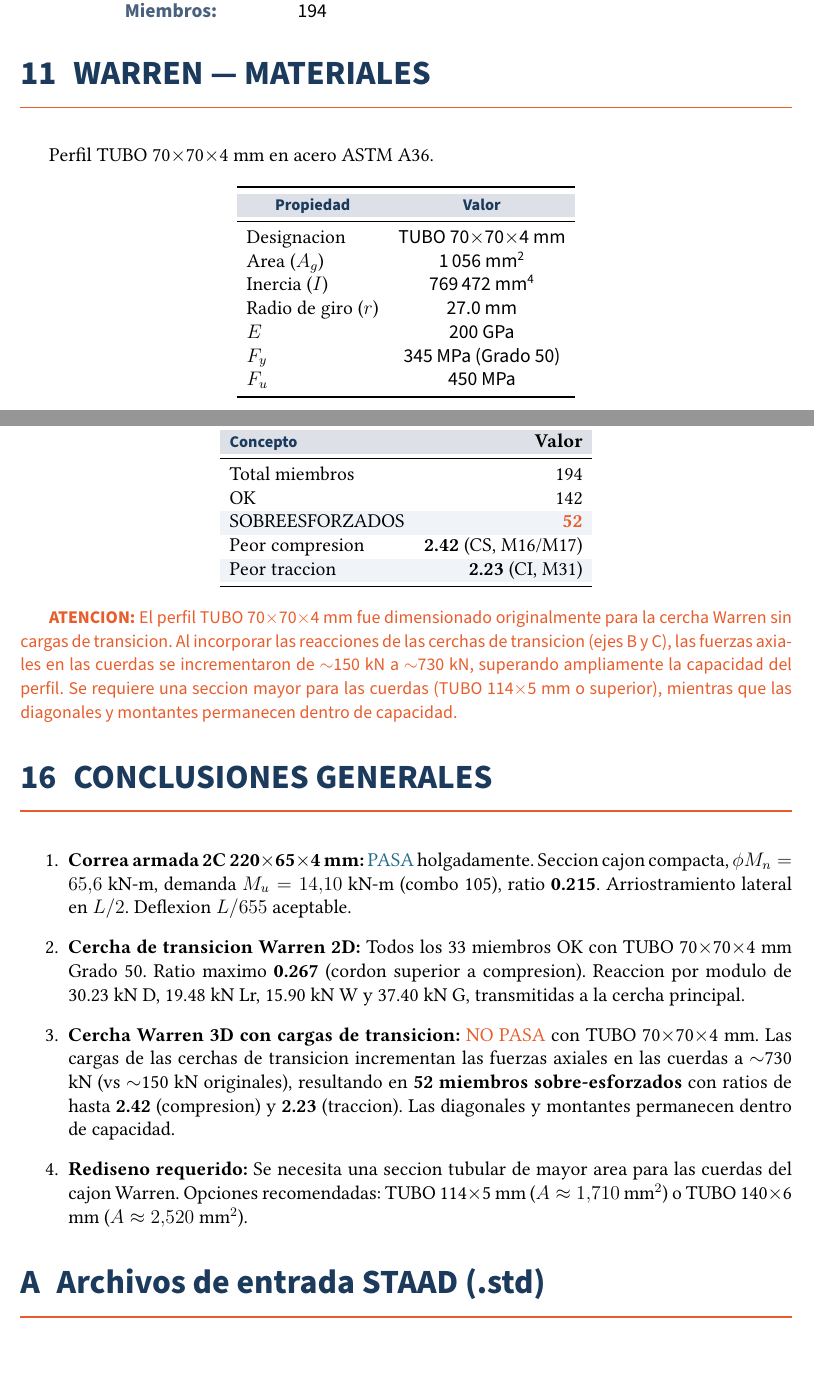
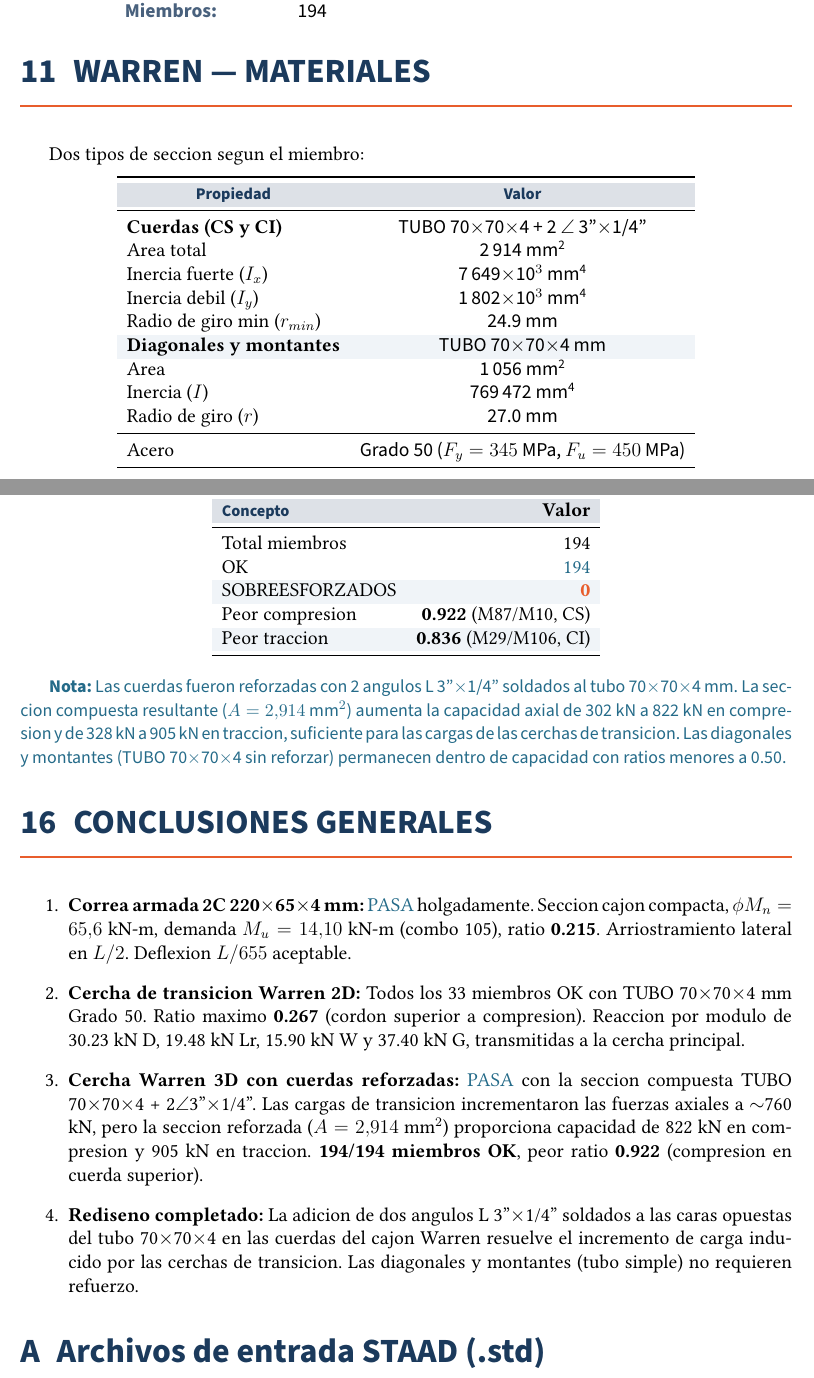
Before and after one commit to gcorrea2005/dogcalc, a LaTeX document (informes/memoria_cubierta.tex): two parts of pages 11 and 15 of 26, joined at a grey line, cut so that both start at the same text. The pictures show the PDF file informes/memoria_cubierta.pdf that the author committed with the source.

Commit message:
v0.5.2: cuerdas reforzadas con 2 angulos L3x1/4, code check pasa (ratio 0.922 max)

```diff
--- a/informes/memoria_cubierta.tex
+++ b/informes/memoria_cubierta.tex
@@ -548,24 +548,33 @@ se cancela entre modulos adyacentes ($\pm 13$ kN $\rightarrow$ neto $<1$ kN).
 %============================================
 \section{WARREN --- MATERIALES}
 %============================================
-Perfil TUBO 70$\times$70$\times$4 mm en acero ASTM A36.
+Dos tipos de seccion segun el miembro:
 
 \begin{center}
-\begin{tabular}{l>{\sffamily}c}
+\begin{tabular}{l >{\sffamily}c}
 \toprule
 \rowcolor{primary!15}
 \multicolumn{1}{c}{\sffamily\footnotesize\bfseries\color{primary} Propiedad} & \multicolumn{1}{c}{\sffamily\footnotesize\bfseries\color{primary} Valor} \\
 \midrule
-Designacion & TUBO 70$\times$70$\times$4 mm \\
-Area ($A_g$) & 1\,056 mm\textsuperscript{2} \\
+\textbf{Cuerdas (CS y CI)} & TUBO 70$\times$70$\times$4 + 2 $\angle$ 3''$\times$1/4'' \\
+Area total & 2\,914 mm\textsuperscript{2} \\
+Inercia fuerte ($I_x$) & 7\,649$\times$10$^3$ mm\textsuperscript{4} \\
+Inercia debil ($I_y$) & 1\,802$\times$10$^3$ mm\textsuperscript{4} \\
+Radio de giro min ($r_{min}$) & 24.9 mm \\
+\rowcolor{tablerow}
+\textbf{Diagonales y montantes} & TUBO 70$\times$70$\times$4 mm \\
+Area & 1\,056 mm\textsuperscript{2} \\
 Inercia ($I$) & 769\,472 mm\textsuperscript{4} \\
 Radio de giro ($r$) & 27.0 mm \\
-$E$ & 200 GPa \\
-$F_y$ & 345 MPa (Grado 50) \\
-$F_u$ & 450 MPa \\
+\midrule
+Acero & Grado 50 ($F_y = 345$ MPa, $F_u = 450$ MPa) \\
 \bottomrule
 \end{tabular}
 \end{center}
+
+La seccion compuesta de las cuerdas consiste en el tubo cuadrado 70$\times$70$\times$4 mm
+con dos angulos L 3''$\times$1/4'' (76$\times$76$\times$6.35 mm) soldados a las caras
+opuestas, formando un perfil asimetrico con la mayor inercia en el plano de la cercha.
 
 %============================================
 \section{WARREN --- CARGAS Y COMBINACIONES}
@@ -769,23 +778,23 @@ M107 & CI-trac & 0.90 & $+729.9$ & 328 & 2.23 & \textcolor{accent}{OVERSTRESS} \
 \textbf{Concepto} & \textbf{Valor} \\
 \midrule
 Total miembros & 194 \\
-OK & 142 \\
+OK & \textcolor{secondary!80!black}{194} \\
 \rowcolor{tablerow}
-SOBREESFORZADOS & \textcolor{accent}{\textbf{52}} \\
-Peor compresion & \textbf{2.42} (CS, M16/M17) \\
+SOBREESFORZADOS & \textcolor{accent}{\textbf{0}} \\
+Peor compresion & \textbf{0.922} (M87/M10, CS) \\
 \rowcolor{tablerow}
-Peor traccion & \textbf{2.23} (CI, M31) \\
+Peor traccion & \textbf{0.836} (M29/M106, CI) \\
 \bottomrule
 \end{tabular}
 \end{center}
 
-{\sffamily\small\color{accent}
-\textbf{ATENCION:} El perfil TUBO 70$\times$70$\times$4 mm fue dimensionado originalmente
-para la cercha Warren sin cargas de transicion. Al incorporar las reacciones de las
-cerchas de transicion (ejes B y C), las fuerzas axiales en las cuerdas se incrementaron
-de $\sim$150 kN a $\sim$730 kN, superando ampliamente la capacidad del perfil.
-Se requiere una seccion mayor para las cuerdas (TUBO 114$\times$5 mm o superior),
-mientras que las diagonales y montantes permanecen dentro de capacidad.
+{\sffamily\small\color{secondary!80!black}
+\textbf{Nota:} Las cuerdas fueron reforzadas con 2 angulos L 3''$\times$1/4''
+soldados al tubo 70$\times$70$\times$4 mm. La seccion compuesta resultante
+($A=2{,}914$ mm$^2$) aumenta la capacidad axial de 302 kN a 822 kN en compresion
+y de 328 kN a 905 kN en traccion, suficiente para las cargas de las cerchas
+de transicion. Las diagonales y montantes (TUBO 70$\times$70$\times$4 sin reforzar)
+permanecen dentro de capacidad con ratios menores a 0.50.
 }
 
 %============================================
@@ -798,14 +807,16 @@ mientras que las diagonales y montantes permanecen dentro de capacidad.
     \item \textbf{Cercha de transicion Warren 2D:} Todos los 33 miembros OK con TUBO 70$\times$70$\times$4 mm
           Grado 50. Ratio maximo \textbf{0.267} (cordon superior a compresion). Reaccion por modulo
           de 30.23 kN D, 19.48 kN Lr, 15.90 kN W y 37.40 kN G, transmitidas a la cercha principal.
-    \item \textbf{Cercha Warren 3D con cargas de transicion:} \textcolor{accent}{NO PASA} con TUBO 70$\times$70$\times$4 mm.
-          Las cargas de las cerchas de transicion incrementan las fuerzas axiales en las cuerdas
-          a $\sim$730 kN (vs $\sim$150 kN originales), resultando en \textbf{52 miembros sobre-esforzados}
-          con ratios de hasta \textbf{2.42} (compresion) y \textbf{2.23} (traccion).
-          Las diagonales y montantes permanecen dentro de capacidad.
-    \item \textbf{Rediseno requerido:} Se necesita una seccion tubular de mayor area para las
-          cuerdas del cajon Warren. Opciones recomendadas: TUBO 114$\times$5 mm ($A\approx 1{,}710$ mm$^2$)
-          o TUBO 140$\times$6 mm ($A\approx 2{,}520$ mm$^2$).
+    \item \textbf{Cercha Warren 3D con cuerdas reforzadas:} \textcolor{secondary!80!black}{PASA} con la
+          seccion compuesta TUBO 70$\times$70$\times$4 + 2$\angle$3''$\times$1/4''.
+          Las cargas de transicion incrementaron las fuerzas axiales a $\sim$760 kN,
+          pero la seccion reforzada ($A=2{,}914$ mm$^2$) proporciona capacidad de
+          822 kN en compresion y 905 kN en traccion. \textbf{194/194 miembros OK},
+          peor ratio \textbf{0.922} (compresion en cuerda superior).
+    \item \textbf{Rediseno completado:} La adicion de dos angulos L 3''$\times$1/4'' soldados
+          a las caras opuestas del tubo 70$\times$70$\times$4 en las cuerdas del cajon Warren
+          resuelve el incremento de carga inducido por las cerchas de transicion.
+          Las diagonales y montantes (tubo simple) no requieren refuerzo.
 \end{enumerate}
 
 % ═══════════════════════════════════════════
```
Also changed, not shown: informes/memoria_cubierta.pdf, informes/memoria_cubierta.tex (20 more changed lines), 2 other files.
